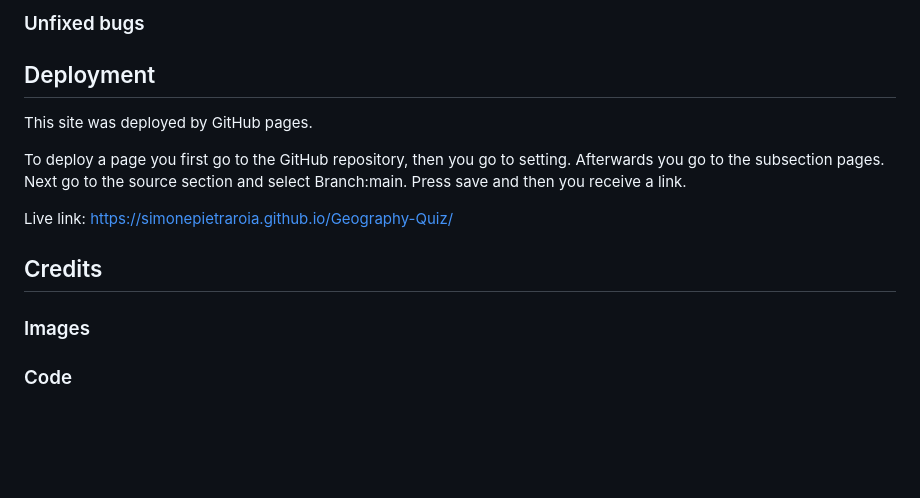
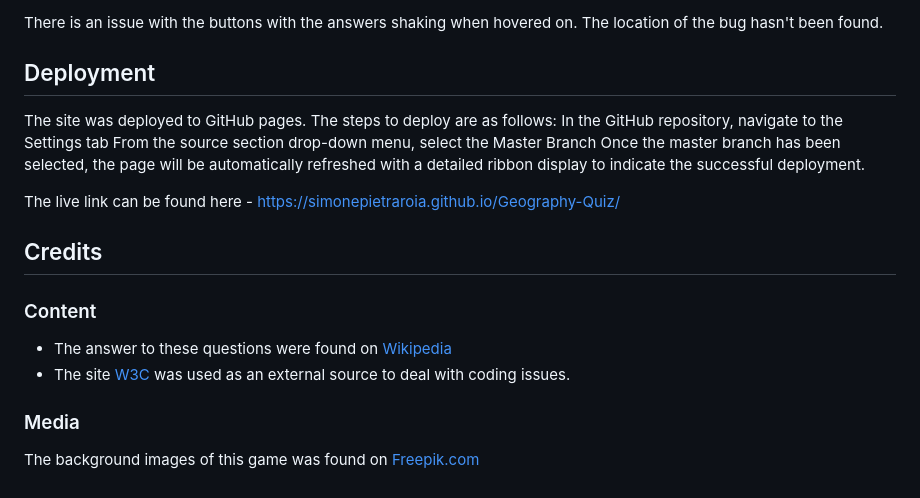
Before and after one commit to simonepietraroia/Geo-Quiz, a Markdown page: README.md, the part around the change printed below. GitHub-like rendering; blank space fills up the shorter version.

```diff
--- a/README.md
+++ b/README.md
@@ -67,18 +46,21 @@ The website was tested in different browsers.
 
-### Unfixed bugs
+There is an issue with the buttons with the answers shaking when hovered on. The location of the bug hasn't been found.
 
 ## Deployment
 
-This site was deployed by GitHub pages.
+The site was deployed to GitHub pages. The steps to deploy are as follows:
+In the GitHub repository, navigate to the Settings tab
+From the source section drop-down menu, select the Master Branch
+Once the master branch has been selected, the page will be automatically refreshed with a detailed ribbon display to indicate the successful deployment.
 
-To deploy a page you first go to the GitHub repository, then you go to setting.
-Afterwards you go to the subsection pages.
-Next go to the source section and select Branch:main.
-Press save and then you receive a link.
-
-Live link: https://simonepietraroia.github.io/Geography-Quiz/
+The live link can be found here - https://simonepietraroia.github.io/Geography-Quiz/
 
 ## Credits
-### Images
 
-### Code
+### Content
+
+- The answer to these questions were found on [Wikipedia](https://www.wikipedia.org/)
+- The site [W3C](https://www.w3schools.com/spaces/) was used as an external source to deal with coding issues.
+### Media
+
+The background images of this game was found on [Freepik.com](https://www.freepik.com/)
```
Also changed, not shown: other parts of README.md (+28 -49 lines), assets/images/game-choices.png (added), assets/images/questions.png (added), assets/images/score.png (added), 1 other file.
